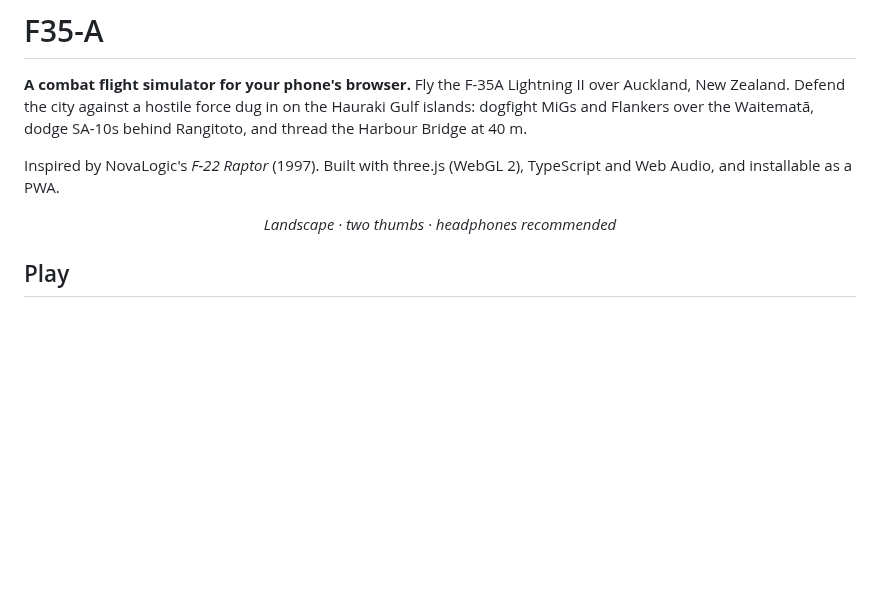
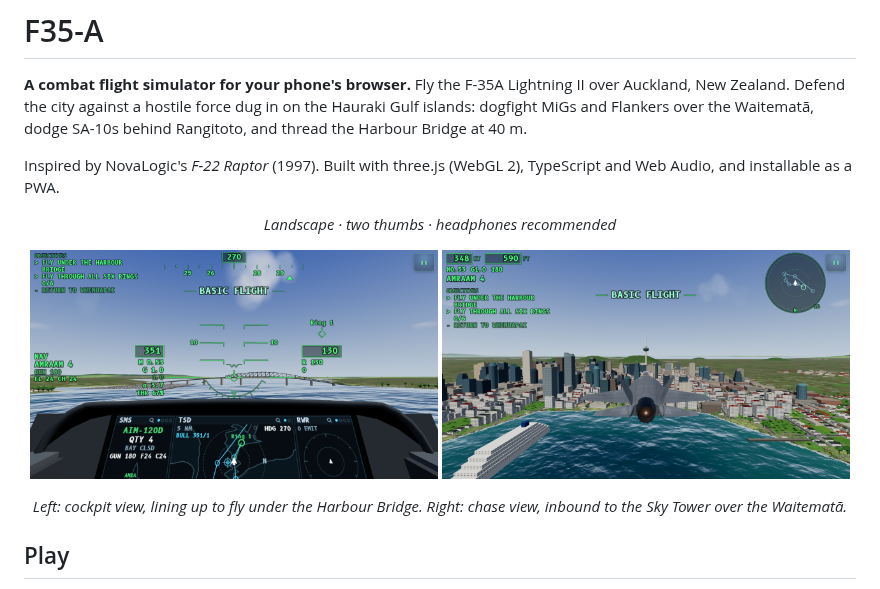
Before and after one commit to harell/F35-a, a Markdown page: README.md, the part around the change. GitHub-like rendering; pictures changed too: docs/screenshots/bridge-cockpit.png (added), docs/screenshots/skytower-chase.png (added); blank space fills up the shorter version.

Commit message:
README: in-game screenshots of the Harbour Bridge (cockpit) and Sky Tower (chase view)
Co-Authored-By: Claude Opus 5.5 <noreply@anthropic.com>
Claude-Session: https://claude.ai/code/session_01KfHtmXoRjcepAKDadDfTw1

```diff
--- a/README.md
+++ b/README.md
@@ -7,6 +7,12 @@ dodge SA-10s behind Rangitoto, and thread the Harbour Bridge at 40 m.
 Inspired by NovaLogic's *F-22 Raptor* (1997). Built with three.js (WebGL 2), TypeScript and Web Audio, and installable as a PWA.
 
 <p align="center"><em>Landscape · two thumbs · headphones recommended</em></p>
+
+<p align="center">
+  <img src="docs/screenshots/bridge-cockpit.png" width="49%" alt="Cockpit view: lining up at 40 m to fly under the Auckland Harbour Bridge">
+  <img src="docs/screenshots/skytower-chase.png" width="49%" alt="Chase view: the F-35A over the Waitematā Harbour heading for the Sky Tower and the CBD">
+</p>
+<p align="center"><em>Left: cockpit view, lining up to fly under the Harbour Bridge. Right: chase view, inbound to the Sky Tower over the Waitematā.</em></p>
 
 ## Play
 
```
